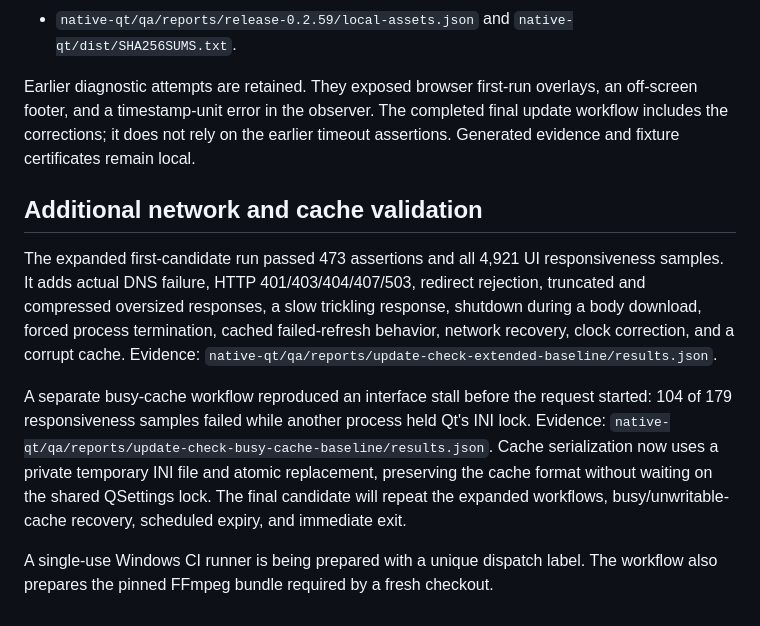
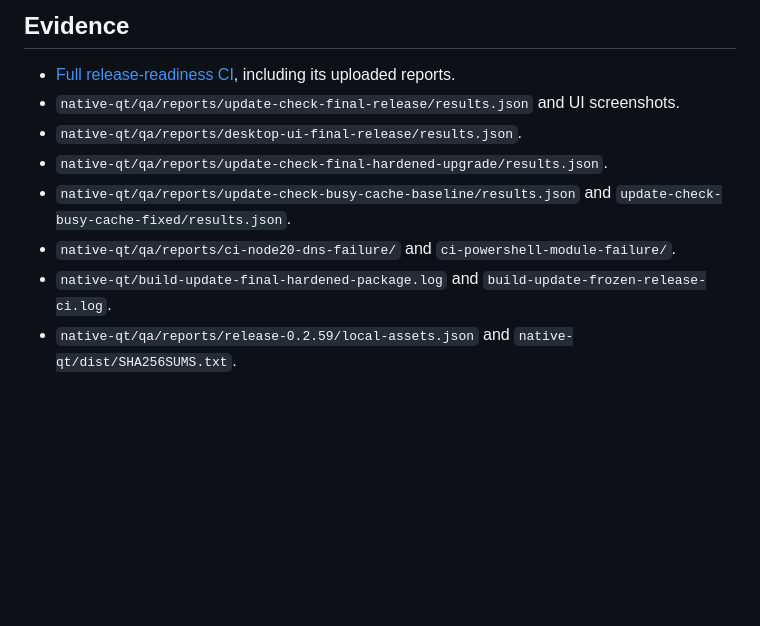
Before and after one commit to steveseguin/game-capture, a Markdown page: docs/release-0.2.59-windows-validation.md, the part around one of its changes. Rendered like a GitHub page; blank space fills up the shorter version.

Commit message:
Record complete v0.2.59 packaged validation and CI results

```diff
--- a/docs/release-0.2.59-windows-validation.md
+++ b/docs/release-0.2.59-windows-validation.md
@@ -131,26 +142,10 @@ preserved and excluded from this change.
+## Evidence
+
+- [Full release-readiness CI](https://github.com/steveseguin/game-capture/actions/runs/37584155023), including its uploaded reports.
+- `native-qt/qa/reports/update-check-final-release/results.json` and UI screenshots.
+- `native-qt/qa/reports/desktop-ui-final-release/results.json`.
+- `native-qt/qa/reports/update-check-final-hardened-upgrade/results.json`.
+- `native-qt/qa/reports/update-check-busy-cache-baseline/results.json` and `update-check-busy-cache-fixed/results.json`.
+- `native-qt/qa/reports/ci-node20-dns-failure/` and `ci-powershell-module-failure/`.
+- `native-qt/build-update-final-hardened-package.log` and `build-update-frozen-release-ci.log`.
 - `native-qt/qa/reports/release-0.2.59/local-assets.json` and `native-qt/dist/SHA256SUMS.txt`.
-
-Earlier diagnostic attempts are retained. They exposed browser first-run overlays,
-an off-screen footer, and a timestamp-unit error in the observer. The completed
-final update workflow includes the corrections; it does not rely on the earlier
-timeout assertions. Generated evidence and fixture certificates remain local.
-
-## Additional network and cache validation
-
-The expanded first-candidate run passed 473 assertions and all 4,921 UI
-responsiveness samples. It adds actual DNS failure, HTTP 401/403/404/407/503,
-redirect rejection, truncated and compressed oversized responses, a slow
-trickling response, shutdown during a body download, forced process termination,
-cached failed-refresh behavior, network recovery, clock correction, and a corrupt
-cache. Evidence: `native-qt/qa/reports/update-check-extended-baseline/results.json`.
-
-A separate busy-cache workflow reproduced an interface stall before the request
-started: 104 of 179 responsiveness samples failed while another process held
-Qt's INI lock. Evidence: `native-qt/qa/reports/update-check-busy-cache-baseline/results.json`.
-Cache serialization now uses a private temporary INI file and atomic replacement,
-preserving the cache format without waiting on the shared QSettings lock.
-The final candidate will repeat the expanded workflows, busy/unwritable-cache
-recovery, scheduled expiry, and immediate exit.
-
-A single-use Windows CI runner is being prepared with a unique dispatch label.
-The workflow also prepares the pinned FFmpeg bundle required by a fresh checkout.
```
Also changed, not shown: other parts of docs/release-0.2.59-windows-validation.md (+120 -109 lines), README.md (+1 -1 lines).
